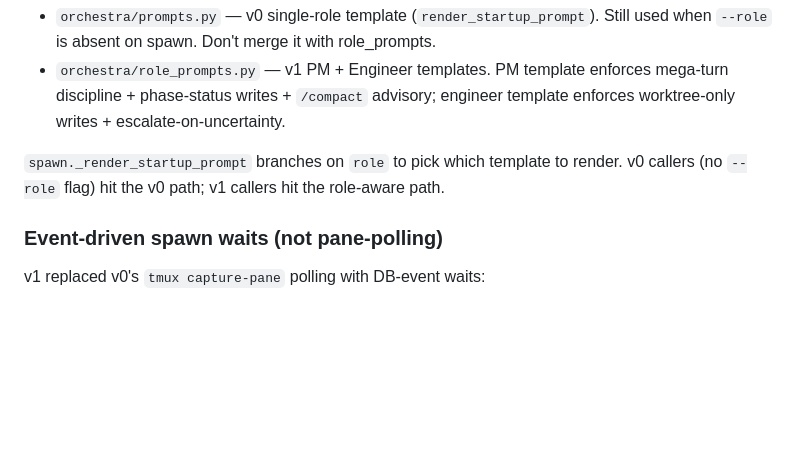
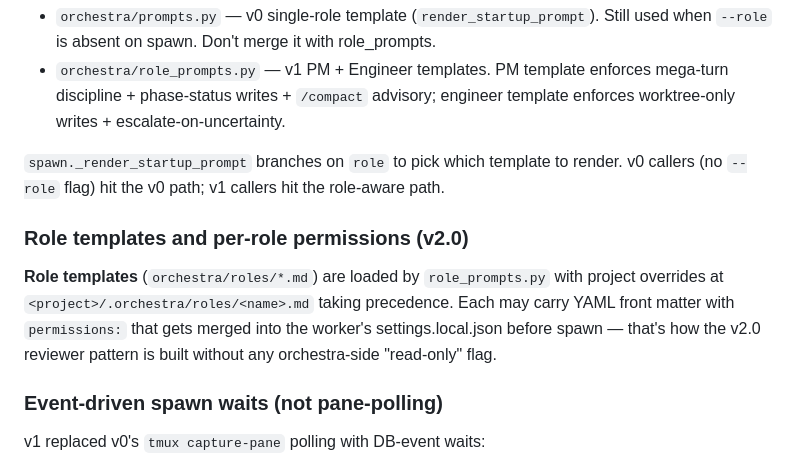
Before and after one commit to n1n3b1t/claude-orchestra, a Markdown page: CLAUDE.md, the part around the change. GitHub-like rendering; blank space fills up the shorter version.

```diff
--- a/CLAUDE.md
+++ b/CLAUDE.md
@@ -90,6 +90,15 @@ Each engineer is spawned with `--worktree <name>`, which creates a git worktree
 
 `spawn._render_startup_prompt` branches on `role` to pick which template to render. v0 callers (no `--role` flag) hit the v0 path; v1 callers hit the role-aware path.
 
+### Role templates and per-role permissions (v2.0)
+
+**Role templates** (`orchestra/roles/*.md`) are loaded by `role_prompts.py`
+with project overrides at `<project>/.orchestra/roles/<name>.md` taking
+precedence. Each may carry YAML front matter with `permissions:` that
+gets merged into the worker's settings.local.json before spawn — that's
+how the v2.0 reviewer pattern is built without any orchestra-side
+"read-only" flag.
+
 ### Event-driven spawn waits (not pane-polling)
 
 v1 replaced v0's `tmux capture-pane` polling with DB-event waits:
```
Also changed, not shown: CHANGELOG.md (+28 -0 lines), README.md (+38 -0 lines).
